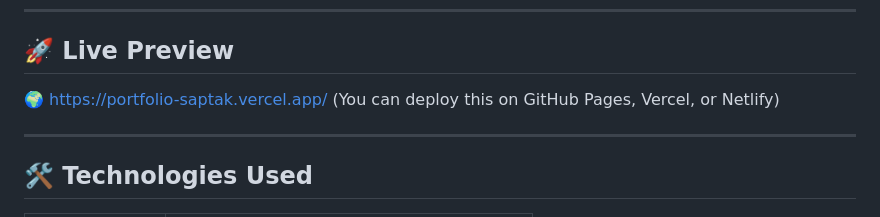
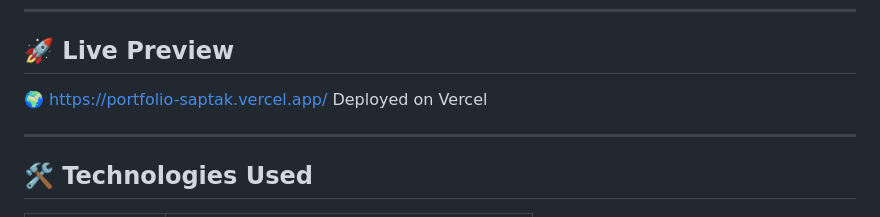
Before and after one commit to Saptakcodes/portfolio-saptak, a Markdown page: README.md, the part around the change. Drawn GitHub-style.

```diff
--- a/README.md
+++ b/README.md
@@ -10,7 +10,7 @@ Welcome to my **personal developer portfolio website**, built to showcase my pro
 ## 🚀 Live Preview
 
 🌍 https://portfolio-saptak.vercel.app/
-(You can deploy this on GitHub Pages, Vercel, or Netlify)
+ Deployed on Vercel
 
 ---
 
```
